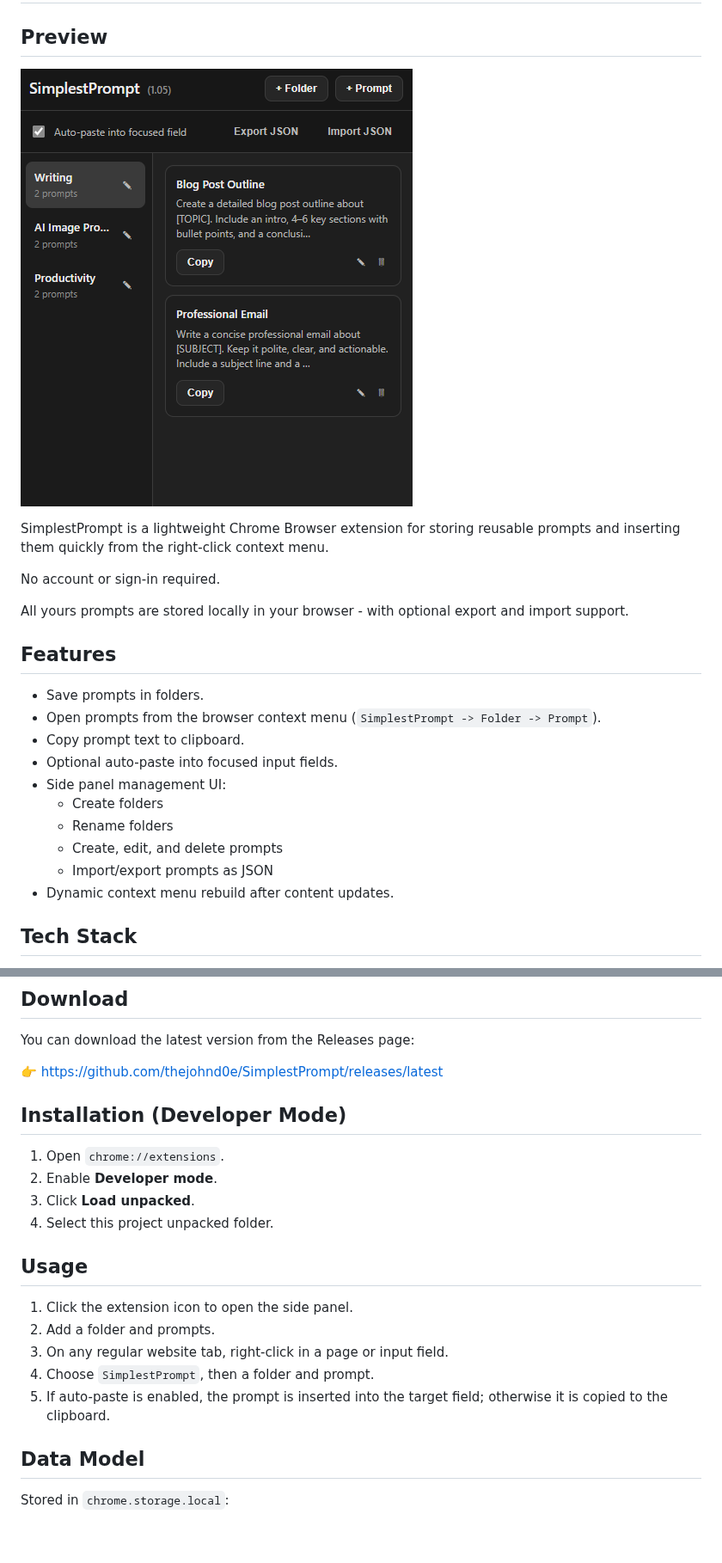
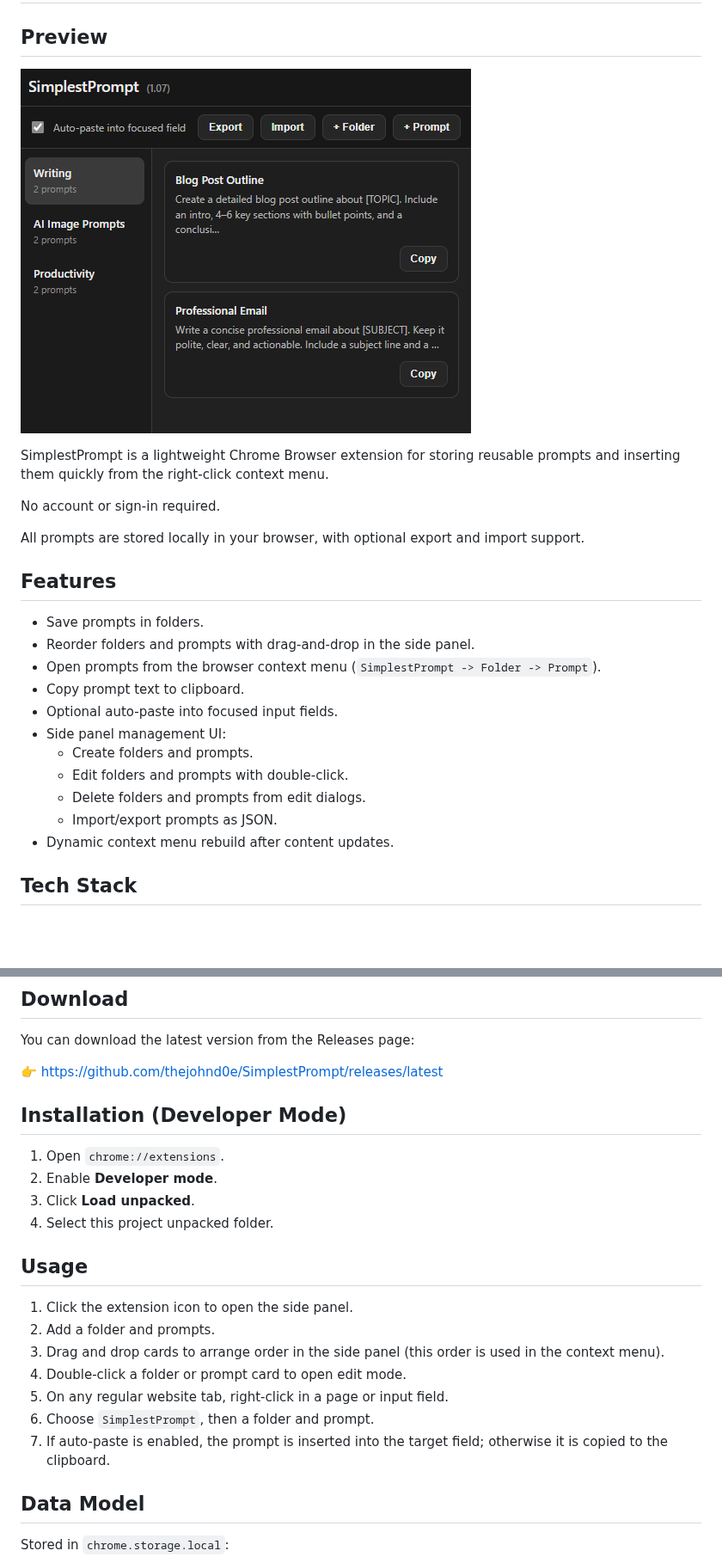
Before and after one commit to thejohnd0e/SimplestPrompt, a Markdown page: README.md, 2 parts joined by grey strips. Shown at 86% size. Rendered like a GitHub page; pictures changed too: assets/screenshot.png; blank space fills up the shorter version.

```diff
--- a/README.md
+++ b/README.md
@@ -4,24 +4,24 @@
 
 ![SimplestPrompt Screenshot](assets/screenshot.png)
 
-
 SimplestPrompt is a lightweight Chrome Browser extension for storing reusable prompts and inserting them quickly from the right-click context menu.
 
 No account or sign-in required.
 
-All yours prompts are stored locally in your browser - with optional export and import support.
+All prompts are stored locally in your browser, with optional export and import support.
 
 ## Features
 
 - Save prompts in folders.
+- Reorder folders and prompts with drag-and-drop in the side panel.
 - Open prompts from the browser context menu (`SimplestPrompt -> Folder -> Prompt`).
 - Copy prompt text to clipboard.
 - Optional auto-paste into focused input fields.
 - Side panel management UI:
-  - Create folders
-  - Rename folders
-  - Create, edit, and delete prompts
-  - Import/export prompts as JSON
+  - Create folders and prompts.
+  - Edit folders and prompts with double-click.
+  - Delete folders and prompts from edit dialogs.
+  - Import/export prompts as JSON.
 - Dynamic context menu rebuild after content updates.
 
 ## Tech Stack
@@ -37,7 +37,6 @@ You can download the latest version from the Releases page:
 
 👉 https://github.com/thejohnd0e/SimplestPrompt/releases/latest
 
-
 ## Installation (Developer Mode)
 
 1. Open `chrome://extensions`.
@@ -49,9 +48,11 @@ You can download the latest version from the Releases page:
 
 1. Click the extension icon to open the side panel.
 2. Add a folder and prompts.
-3. On any regular website tab, right-click in a page or input field.
-4. Choose `SimplestPrompt`, then a folder and prompt.
-5. If auto-paste is enabled, the prompt is inserted into the target field; otherwise it is copied to the clipboard.
+3. Drag and drop cards to arrange order in the side panel (this order is used in the context menu).
+4. Double-click a folder or prompt card to open edit mode.
+5. On any regular website tab, right-click in a page or input field.
+6. Choose `SimplestPrompt`, then a folder and prompt.
+7. If auto-paste is enabled, the prompt is inserted into the target field; otherwise it is copied to the clipboard.
 
 ## Data Model
 
```
Also changed, not shown: other parts of README.md (+1 -2 lines), icons/128.png, icons/16.png, icons/48.png, 3 other files.
